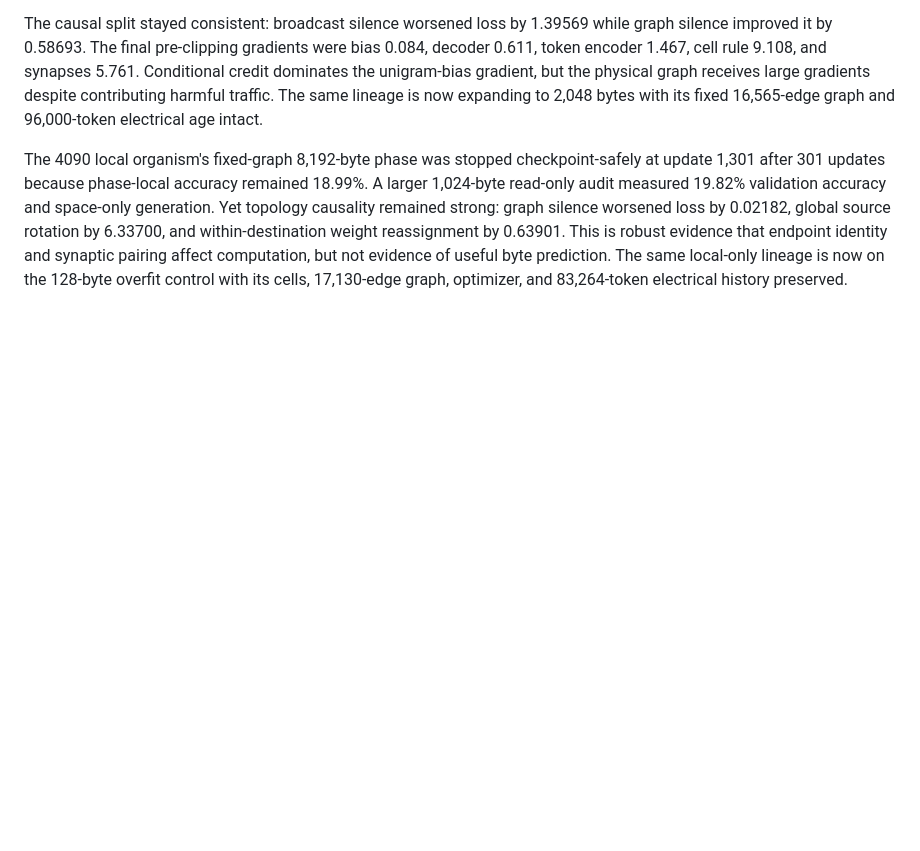
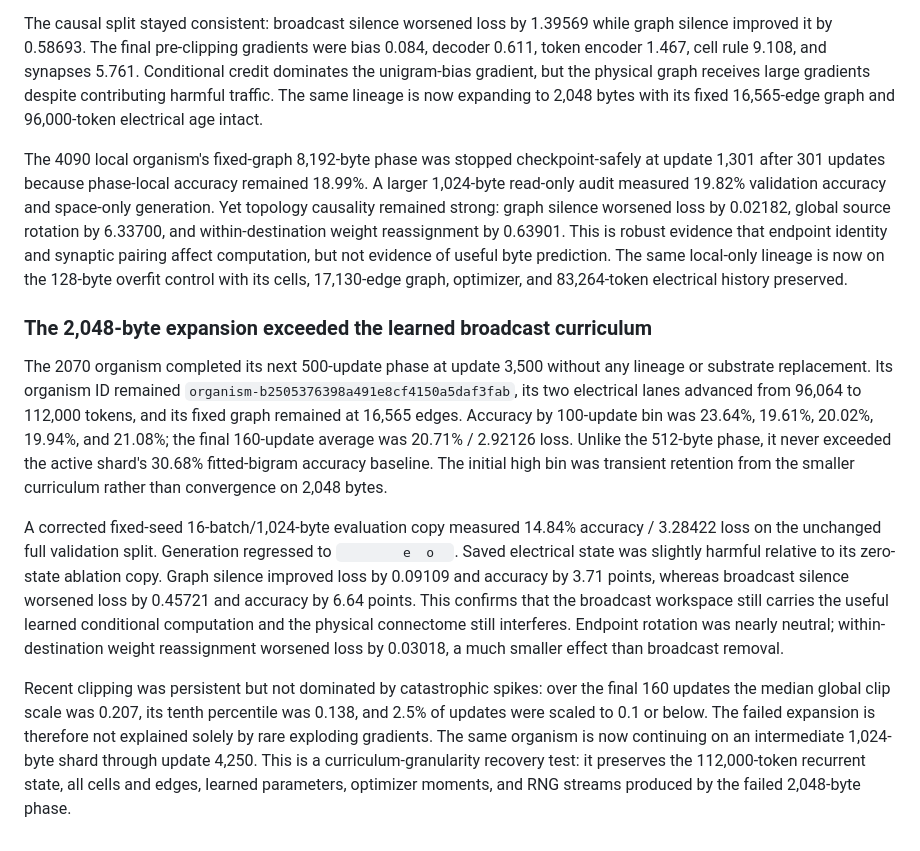
Before and after one commit to MLTQ/petridish, a Markdown page: docs/experiment-results.md, the part around the change. Drawn GitHub-style; blank space fills up the shorter version.

Commit message:
record 2048-byte curriculum limit

```diff
--- a/docs/experiment-results.md
+++ b/docs/experiment-results.md
@@ -604,3 +604,34 @@ by 0.63901. This is robust evidence that endpoint identity and synaptic pairing
 computation, but not evidence of useful byte prediction. The same local-only lineage
 is now on the 128-byte overfit control with its cells, 17,130-edge graph, optimizer,
 and 83,264-token electrical history preserved.
+
+### The 2,048-byte expansion exceeded the learned broadcast curriculum
+
+The 2070 organism completed its next 500-update phase at update 3,500 without any
+lineage or substrate replacement. Its organism ID remained
+`organism-b2505376398a491e8cf4150a5daf3fab`, its two electrical lanes advanced from
+96,064 to 112,000 tokens, and its fixed graph remained at 16,565 edges. Accuracy by
+100-update bin was 23.64%, 19.61%, 20.02%, 19.94%, and 21.08%; the final 160-update
+average was 20.71% / 2.92126 loss. Unlike the 512-byte phase, it never exceeded the
+active shard's 30.68% fitted-bigram accuracy baseline. The initial high bin was
+transient retention from the smaller curriculum rather than convergence on 2,048
+bytes.
+
+A corrected fixed-seed 16-batch/1,024-byte evaluation copy measured 14.84% accuracy /
+3.28422 loss on the unchanged full validation split. Generation regressed to
+`         e  o   `. Saved electrical state was slightly harmful relative to its
+zero-state ablation copy. Graph silence improved loss by 0.09109 and accuracy by 3.71
+points, whereas broadcast silence worsened loss by 0.45721 and accuracy by 6.64
+points. This confirms that the broadcast workspace still carries the useful learned
+conditional computation and the physical connectome still interferes. Endpoint
+rotation was nearly neutral; within-destination weight reassignment worsened loss by
+0.03018, a much smaller effect than broadcast removal.
+
+Recent clipping was persistent but not dominated by catastrophic spikes: over the
+final 160 updates the median global clip scale was 0.207, its tenth percentile was
+0.138, and 2.5% of updates were scaled to 0.1 or below. The failed expansion is
+therefore not explained solely by rare exploding gradients. The same organism is now
+continuing on an intermediate 1,024-byte shard through update 4,250. This is a
+curriculum-granularity recovery test: it preserves the 112,000-token recurrent state,
+all cells and edges, learned parameters, optimizer moments, and RNG streams produced
+by the failed 2,048-byte phase.
```
